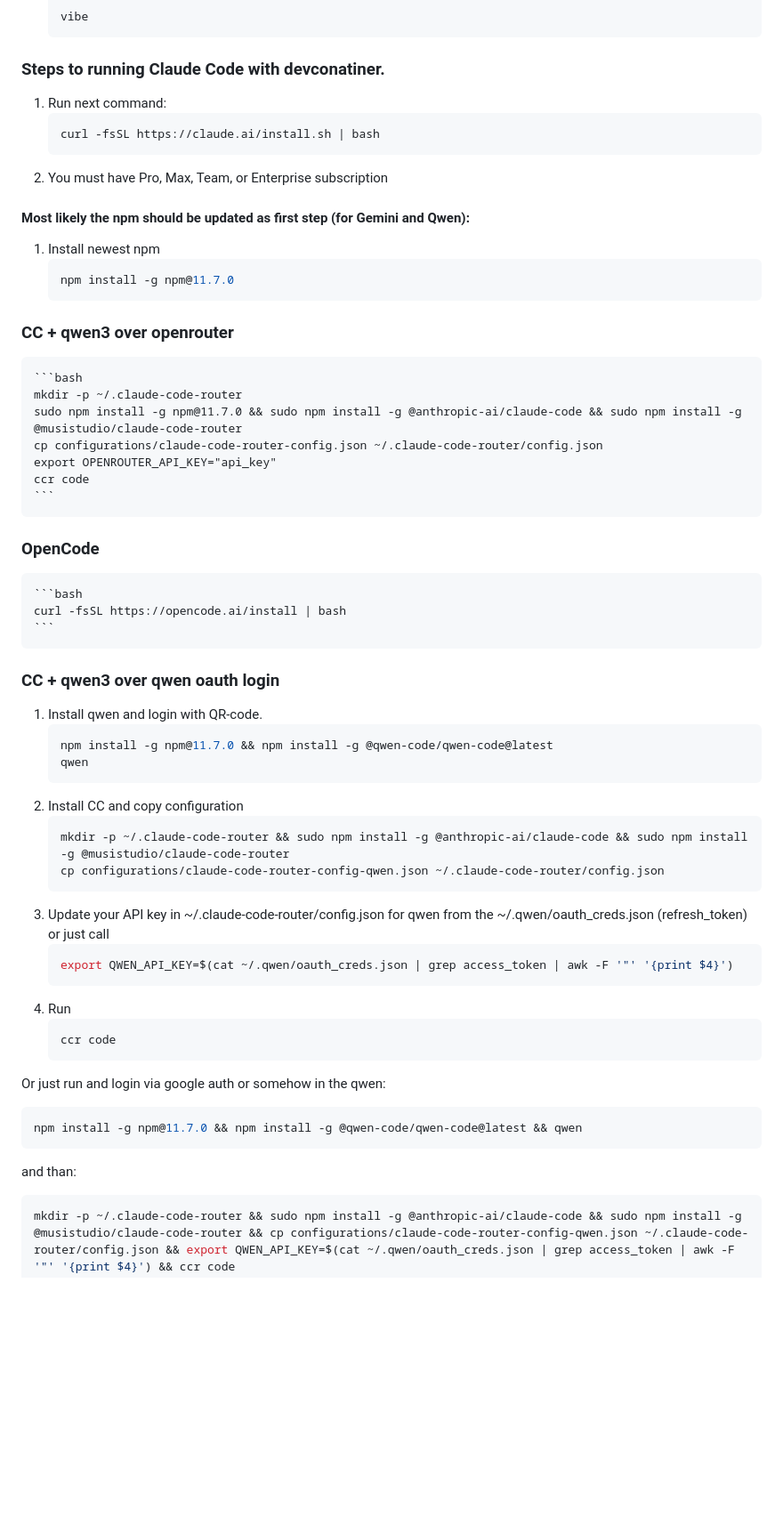
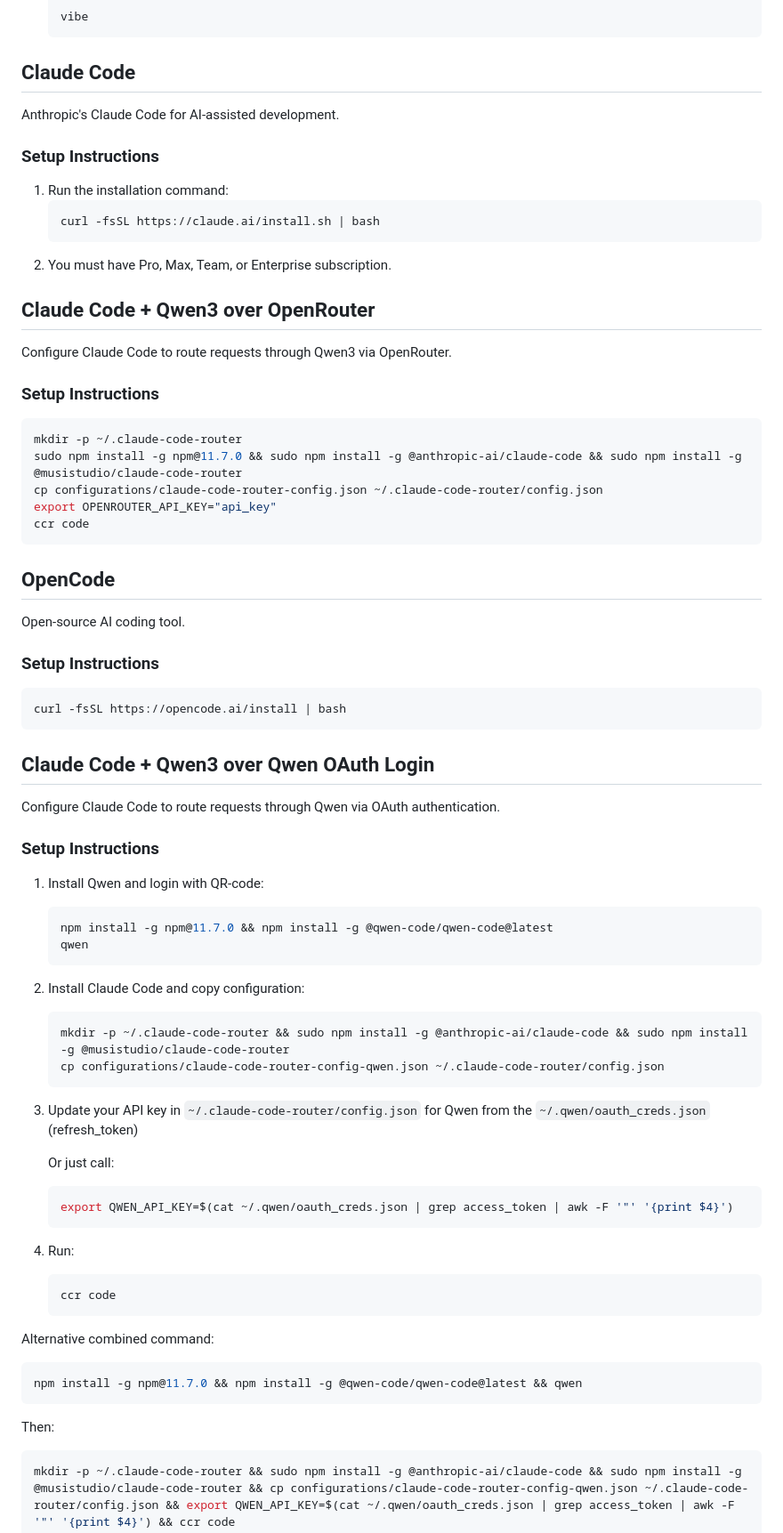
Before and after one commit to xorgpr/agent, a Markdown page: README.md, the part around one of its changes. Shown at 89% size. Rendered like a GitHub page; blank space fills up the shorter version.

````diff
--- a/README.md
+++ b/README.md
@@ -48,60 +77,71 @@ This is normal, as this is a stock image, which gives it a lot of pre-installed
     vibe
     ```
 
-### Steps to running Claude Code with devconatiner.
-1. Run next command:
+## Claude Code
+
+Anthropic's Claude Code for AI-assisted development.
+
+### Setup Instructions
+1. Run the installation command:
     ```bash
     curl -fsSL https://claude.ai/install.sh | bash
     ```
-2. You must have Pro, Max, Team, or Enterprise subscription
+2. You must have Pro, Max, Team, or Enterprise subscription.
 
-#### Most likely the npm should be updated as first step (for Gemini and Qwen):
-1. Install newest npm
-    ```bash
-    npm install -g npm@11.7.0
-    ```
+## Claude Code + Qwen3 over OpenRouter
 
-### CC + qwen3 over openrouter
-    ```bash
-    mkdir -p ~/.claude-code-router
-    sudo npm install -g npm@11.7.0 && sudo npm install -g @anthropic-ai/claude-code && sudo npm install -g @musistudio/claude-code-router
-    cp configurations/claude-code-router-config.json ~/.claude-code-router/config.json
-    export OPENROUTER_API_KEY="api_key"
-    ccr code
-    ```
+Configure Claude Code to route requests through Qwen3 via OpenRouter.
 
-### OpenCode
-    ```bash
-    curl -fsSL https://opencode.ai/install | bash
-    ```
+### Setup Instructions
+```bash
+mkdir -p ~/.claude-code-router
+sudo npm install -g npm@11.7.0 && sudo npm install -g @anthropic-ai/claude-code && sudo npm install -g @musistudio/claude-code-router
+cp configurations/claude-code-router-config.json ~/.claude-code-router/config.json
+export OPENROUTER_API_KEY="api_key"
+ccr code
+```
 
-### CC + qwen3 over qwen oauth login
-1. Install qwen and login with QR-code.
+## OpenCode
+
+Open-source AI coding tool.
+
+### Setup Instructions
+```bash
+curl -fsSL https://opencode.ai/install | bash
+```
+
+## Claude Code + Qwen3 over Qwen OAuth Login
+
+Configure Claude Code to route requests through Qwen via OAuth authentication.
+
+### Setup Instructions
+1. Install Qwen and login with QR-code:
     ```bash
     npm install -g npm@11.7.0 && npm install -g @qwen-code/qwen-code@latest
     qwen
     ```
-2. Install CC and copy configuration
+2. Install Claude Code and copy configuration:
     ```bash
     mkdir -p ~/.claude-code-router && sudo npm install -g @anthropic-ai/claude-code && sudo npm install -g @musistudio/claude-code-router
     cp configurations/claude-code-router-config-qwen.json ~/.claude-code-router/config.json
     ```
-3. Update your API key in ~/.claude-code-router/config.json for qwen from the ~/.qwen/oauth_creds.json (refresh_token)
-or just call
+3. Update your API key in `~/.claude-code-router/config.json` for Qwen from the `~/.qwen/oauth_creds.json` (refresh_token)
+
+   Or just call:
     ```bash
     export QWEN_API_KEY=$(cat ~/.qwen/oauth_creds.json | grep access_token | awk -F '"' '{print $4}')
     ```
-4. Run
+4. Run:
     ```bash
     ccr code
     ```
 
-Or just run and login via google auth or somehow in the qwen:
+Alternative combined command:
 ```bash
 npm install -g npm@11.7.0 && npm install -g @qwen-code/qwen-code@latest && qwen
 ```
 
-and than:
+Then:
 ```bash
 mkdir -p ~/.claude-code-router && sudo npm install -g @anthropic-ai/claude-code && sudo npm install -g @musistudio/claude-code-router && cp configurations/claude-code-router-config-qwen.json ~/.claude-code-router/config.json && export QWEN_API_KEY=$(cat ~/.qwen/oauth_creds.json | grep access_token | awk -F '"' '{print $4}') && ccr code
 ```
````
Also changed, not shown: other parts of README.md (+54 -14 lines), CLAUDE.md (added, +72 -0 lines).
